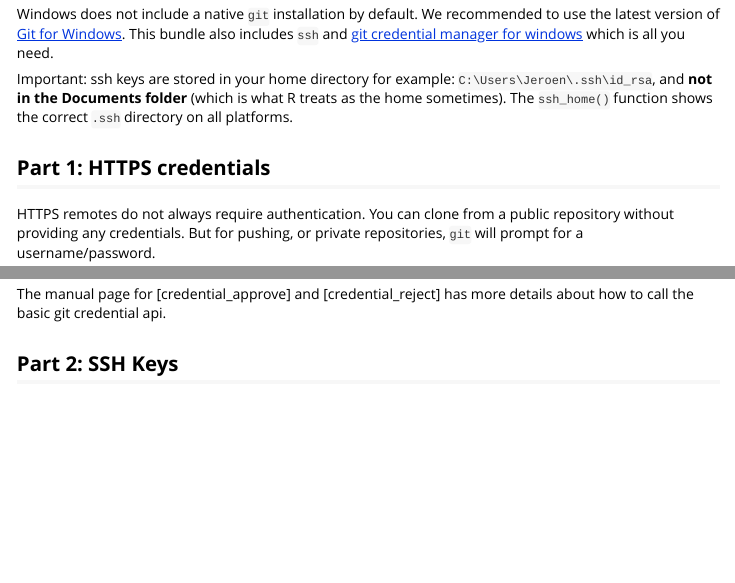
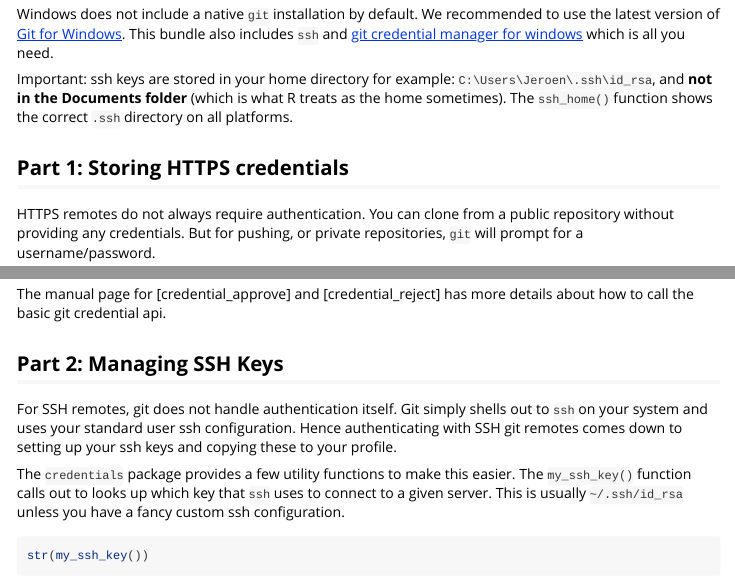
Before and after one commit to r-lib/credentials, an R Markdown document (vignettes/intro.Rmd): the page in a window 1100 px wide, from 560 px down, and a second part further down, joined at a grey line. Rendered offline with R 4.5, knitr and Pandoc, with nearby package versions; some code elsewhere in the file could not run offline.

Commit message:
Add chapter about SSH to vignette

```diff
--- a/vignettes/intro.Rmd
+++ b/vignettes/intro.Rmd
@@ -30,7 +30,7 @@ Windows does not include a native `git` installation by default. We recommended
 
 Important: ssh keys are stored in your home directory for example: `C:\Users\Jeroen\.ssh\id_rsa`, and __not in the Documents folder__ (which is what R treats as the home sometimes). The `ssh_home()` function shows the correct `.ssh` directory on all platforms.
 
-## Part 1: HTTPS credentials
+## Part 1: Storing HTTPS credentials
 
 HTTPS remotes do not always require authentication. You can clone from a public repository without providing any credentials. But for pushing, or private repositories, `git` will prompt for a username/password.
 
@@ -89,4 +89,8 @@ Retrieving credentials is by definition interactive, because it the user may be
 The manual page for [credential_approve] and [credential_reject] has more details about how to call the basic git credential api.
 
 
-## Part 2: SSH Keys
+## Part 2: Managing SSH Keys
+
+For SSH remotes, git does not handle authentication itself. Git simply shells out to `ssh` on your system and uses your standard user ssh configuration. Hence authenticating with SSH git remotes comes down to setting up your ssh keys and copying these to your profile.
+
+The `credentials` package provides a few utility functions to make this easier. The `my_ssh_key()` function calls out to looks up which key that `ssh` uses to connect to a given server. This is usually `~/.ssh/id_rsa` unless you have a fancy custom ssh configuration.
@@ -92,0 +99 @@ The manual page for [credential_approve] and [credential_reject] has more detail
+str(my_ssh_key())
```
Also changed, not shown: vignettes/keygen.png (added), vignettes/intro.Rmd (13 more changed lines).
